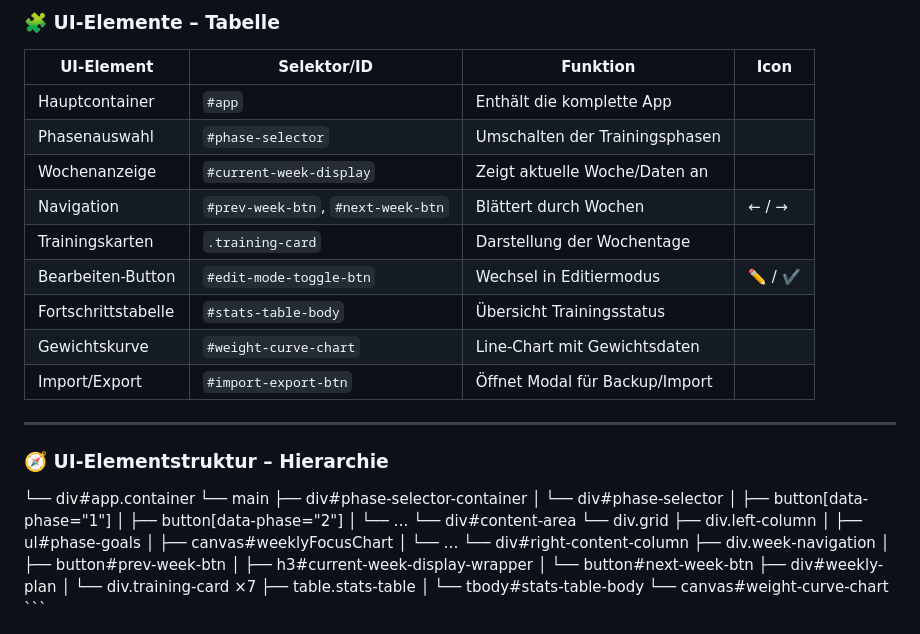
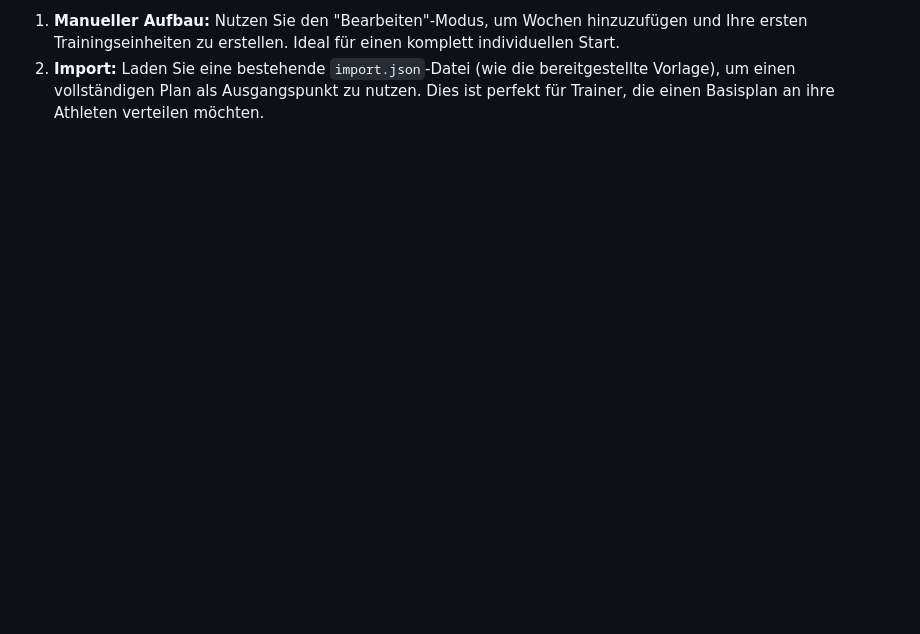
Before and after one commit to galdo/galdo.github.io, a Markdown page: README.md, the part around one of its changes. Rendered like a GitHub page; blank space fills up the shorter version.

````diff
--- a/README.md
+++ b/README.md
@@ -114,19 +46,2 @@ Das Datenmodell basiert auf einer lokalen JSON-Struktur und besteht aus folgende
-### 🧩 UI-Elemente – Tabelle
-
-| UI-Element                 | Selektor/ID                  | Funktion                             | Icon |
-|---------------------------|------------------------------|--------------------------------------|------|
-| Hauptcontainer            | `#app`                       | Enthält die komplette App            |      |
-| Phasenauswahl             | `#phase-selector`            | Umschalten der Trainingsphasen       | <i class="fa-solid fa-layer-group"></i> |
-| Wochenanzeige             | `#current-week-display`      | Zeigt aktuelle Woche/Daten an        | <i class="fa-solid fa-calendar-week"></i> |
-| Navigation                | `#prev-week-btn`, `#next-week-btn` | Blättert durch Wochen            | ← / → |
-| Trainingskarten           | `.training-card`             | Darstellung der Wochentage           |      |
-| Bearbeiten-Button         | `#edit-mode-toggle-btn`      | Wechsel in Editiermodus              | ✏️ / ✔️ |
-| Fortschrittstabelle       | `#stats-table-body`          | Übersicht Trainingsstatus            | <i class="fa-solid fa-table"></i> |
-| Gewichtskurve             | `#weight-curve-chart`        | Line-Chart mit Gewichtsdaten         | <i class="fa-solid fa-chart-line"></i> |
-| Import/Export             | `#import-export-btn`         | Öffnet Modal für Backup/Import       | <i class="fa-solid fa-rotate"></i> |
-
----
-
-### 🧭 UI-Elementstruktur – Hierarchie
-
-<body> └── div#app.container └── main ├── div#phase-selector-container │ └── div#phase-selector │ ├── button[data-phase="1"] │ ├── button[data-phase="2"] │ └── … └── div#content-area └── div.grid ├── div.left-column │ ├── ul#phase-goals │ ├── canvas#weeklyFocusChart │ └── … └── div#right-content-column ├── div.week-navigation │ ├── button#prev-week-btn │ ├── h3#current-week-display-wrapper │ └── button#next-week-btn ├── div#weekly-plan │ └── div.training-card ×7 ├── table.stats-table │ └── tbody#stats-table-body └── canvas#weight-curve-chart ```
+1.  **Manueller Aufbau:** Nutzen Sie den "Bearbeiten"-Modus, um Wochen hinzuzufügen und Ihre ersten Trainingseinheiten zu erstellen. Ideal für einen komplett individuellen Start.
+2.  **Import:** Laden Sie eine bestehende `import.json`-Datei (wie die bereitgestellte Vorlage), um einen vollständigen Plan als Ausgangspunkt zu nutzen. Dies ist perfekt für Trainer, die einen Basisplan an ihre Athleten verteilen möchten.
````
Also changed, not shown: other parts of README.md (+29 -97 lines).
